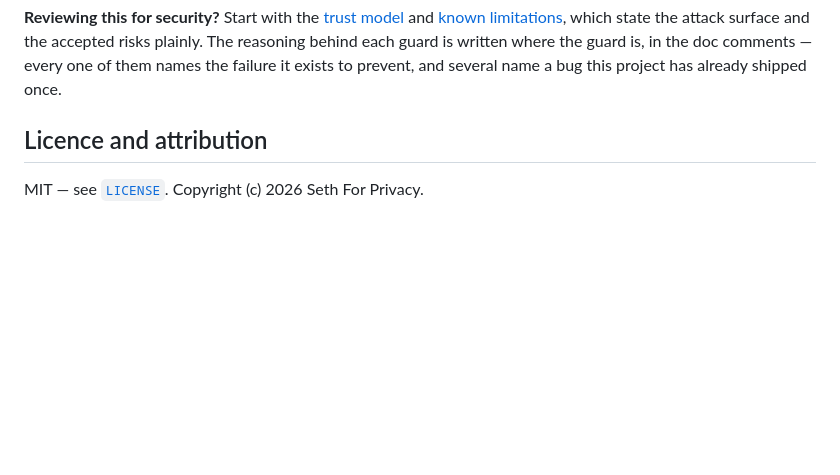
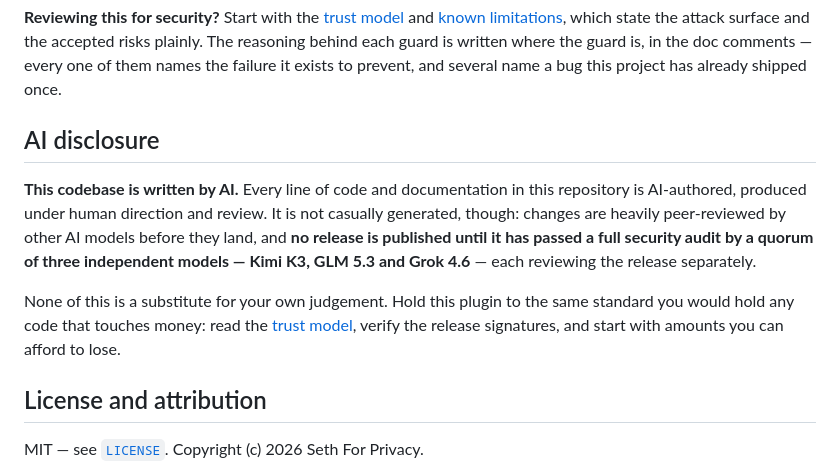
Before and after one commit to i2dor/flint, a Markdown page: README.md, the part around the change. Rendered like a GitHub page; blank space fills up the shorter version.

Commit message:
Add AI disclosure section to README

```diff
--- a/README.md
+++ b/README.md
@@ -103,7 +103,19 @@ Full index: **[docs/](docs/README.md)**.
 The reasoning behind each guard is written where the guard is, in the doc comments — every one of them names
 the failure it exists to prevent, and several name a bug this project has already shipped once.
 
-## Licence and attribution
+## AI disclosure
+
+**This codebase is written by AI.** Every line of code and documentation in this repository is
+AI-authored, produced under human direction and review. It is not casually generated, though:
+changes are heavily peer-reviewed by other AI models before they land, and **no release is
+published until it has passed a full security audit by a quorum of three independent models —
+Kimi K3, GLM 5.3 and Grok 4.6** — each reviewing the release separately.
+
+None of this is a substitute for your own judgement. Hold this plugin to the same standard you
+would hold any code that touches money: read the [trust model](docs/trust-model.md), verify the
+release signatures, and start with amounts you can afford to lose.
+
+## License and attribution
 
 MIT — see [`LICENSE`](LICENSE). Copyright (c) 2026 Seth For Privacy.
 
```
